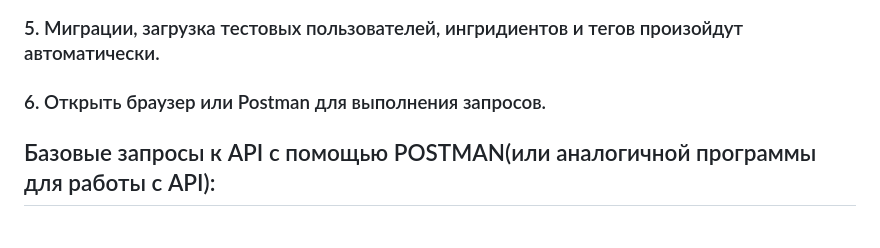
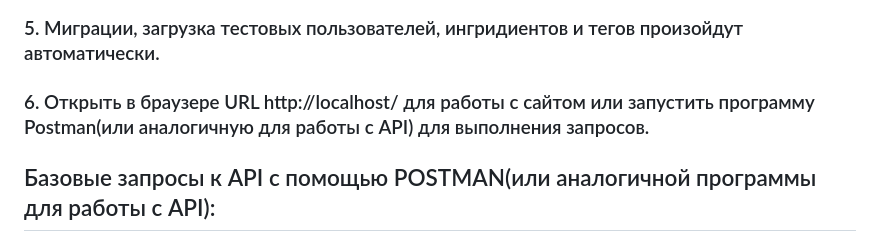
Before and after one commit to Scorcer777/recipe-share, a Markdown page: README.md, the part around the change. Rendered like a GitHub page.

````diff
--- a/README.md
+++ b/README.md
@@ -32,7 +32,7 @@ DJANGO_SUPERUSER_PASSWORD=Scorcer777
 docker compose up
 ```
 ### 5. Миграции, загрузка тестовых пользователей, ингридиентов и тегов произойдут автоматически.
-### 6. Открыть браузер или Postman для выполнения запросов.
+### 6. Открыть в браузере URL http://localhost/ для работы с сайтом или запустить программу Postman(или аналогичную для работы с API) для выполнения запросов.
 
 ## Базовые запросы к API c помощью POSTMAN(или аналогичной программы для работы с API):
 
````
